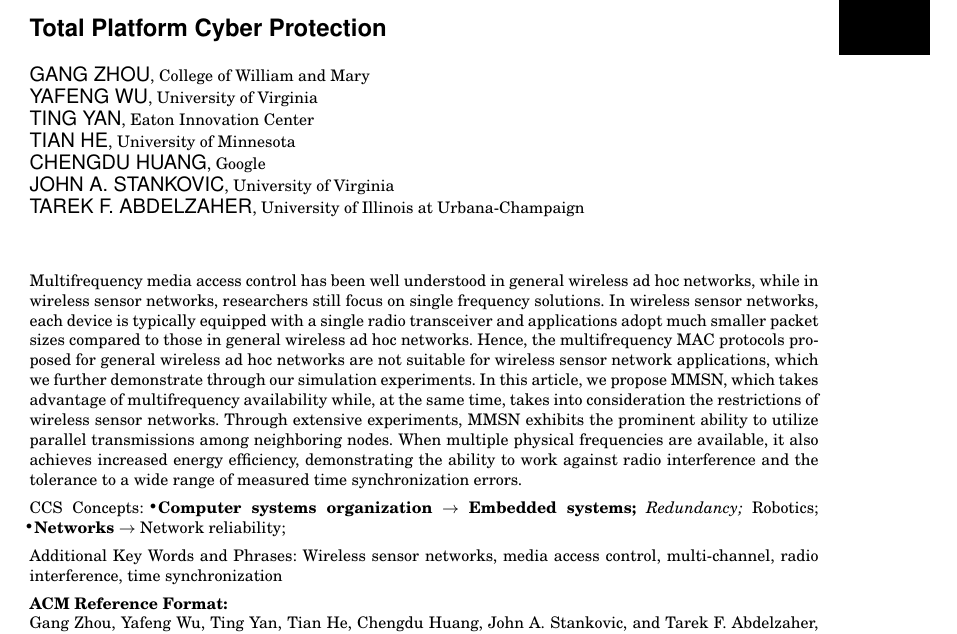
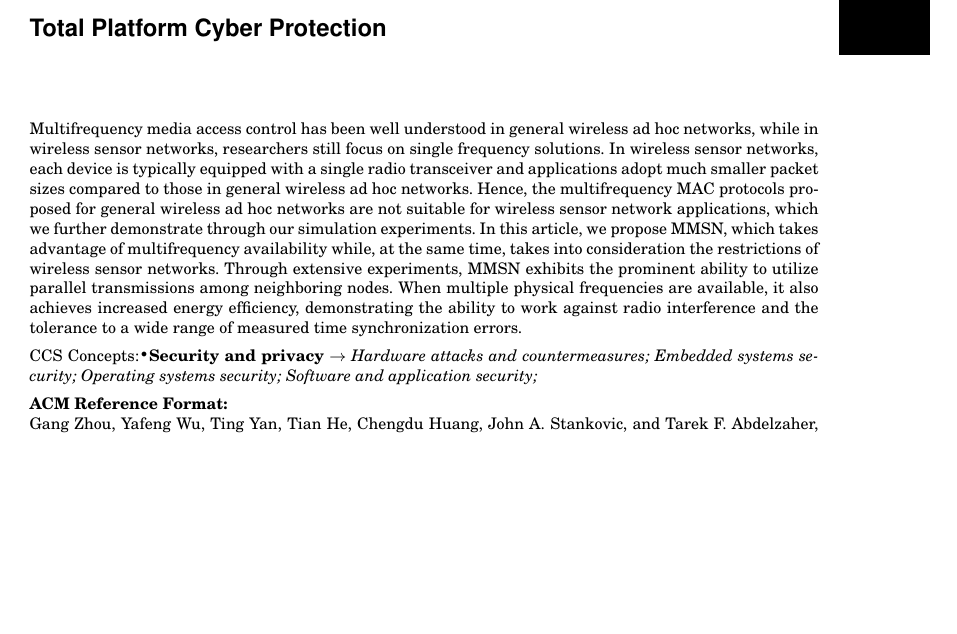
Before and after one commit to TDA/tpcp-csur-acm, a LaTeX paper (paper.tex): part of page 1 of 8, cut so that both start at the same text, the shorter picture padded with empty space. Compiled offline with pdfLaTeX.

Commit message:
added tags for ccs concepts, used ccs code generator, might need more codes custom modded the numbers to 400, to emphasize that all are same level of importance default is 500, 300, 100

```diff
--- a/paper.tex
+++ b/paper.tex
@@ -65,20 +65,24 @@
 
 % Title portion
 \title{Total Platform Cyber Protection}
-\author{GANG ZHOU
-\affil{College of William and Mary}
-YAFENG WU
-\affil{University of Virginia}
-TING YAN
-\affil{Eaton Innovation Center}
-TIAN HE
-\affil{University of Minnesota}
-CHENGDU HUANG
-\affil{Google}
-JOHN A. STANKOVIC
-\affil{University of Virginia}
-TAREK F. ABDELZAHER
-\affil{University of Illinois at Urbana-Champaign}}
+
+%TODO Adam: Not sure if anon submission so just leaving like this for now
+\author{
+%First Author
+%\affil{Arizona State University}
+%Second Author
+%\affil{Arizona State University}
+%Third Author
+%\affil{Arizona State University}
+%Fourth Author
+%\affil{Arizona State University}
+%Fifth Author
+%\affil{Arizona State University}
+%Sixth Author
+%\affil{Arizona State University}
+%Seventh Author
+%\affil{Arizona State University}
+}
 % NOTE! Affiliations placed here should be for the institution where the
 %       BULK of the research was done. If the author has gone to a new
 %       institution, before publication, the (above) affiliation should NOT be changed.
@@ -116,6 +121,5 @@ synchronization errors.
 \begin{CCSXML}
 	<ccs2012>
 	<concept>
-  <concept_id>10010520.10010553.10010562</concept_id>
-  <concept_desc>Computer systems organization~Embedded systems</concept_desc>
-  <concept_significance>500</concept_significance>
+	<concept_id>10002978.10003001.10010777</concept_id>
+	<concept_desc>Security and privacy~Hardware attacks and countermeasures</concept_desc>
@@ -137,12 +140,13 @@ synchronization errors.
+	<concept_desc>Security and privacy~Software and application security</concept_desc>
+	<concept_significance>400</concept_significance>
 	</concept>
 	</ccs2012>
 \end{CCSXML}
 
-\ccsdesc[500]{Computer systems organization~Embedded systems}
-\ccsdesc[300]{Computer systems organization~Redundancy}
-\ccsdesc{Computer systems organization~Robotics}
-\ccsdesc[100]{Networks~Network reliability}
-
+\ccsdesc[400]{Security and privacy~Hardware attacks and countermeasures}
+\ccsdesc[400]{Security and privacy~Embedded systems security}
+\ccsdesc[400]{Security and privacy~Operating systems security}
+\ccsdesc[400]{Security and privacy~Software and application security}
 %
 % End generated code
 %
@@ -150,8 +154,8 @@ synchronization errors.
 % We no longer use \terms command
 %\terms{Design, Algorithms, Performance}
 
-\keywords{Wireless sensor networks, media access control,
-multi-channel, radio interference, time synchronization}
+%TODO Sai: Add keywords here
+\keywords{}
 
 \acmformat{Gang Zhou, Yafeng Wu, Ting Yan, Tian He, Chengdu Huang, John A. Stankovic,
 and Tarek F. Abdelzaher, 2010. A multifrequency MAC specially
```
Also changed, not shown: paper.pdf, paper.tex (18 more changed lines), 1 other file. Lines whose indentation alone changed are shown as unchanged.
